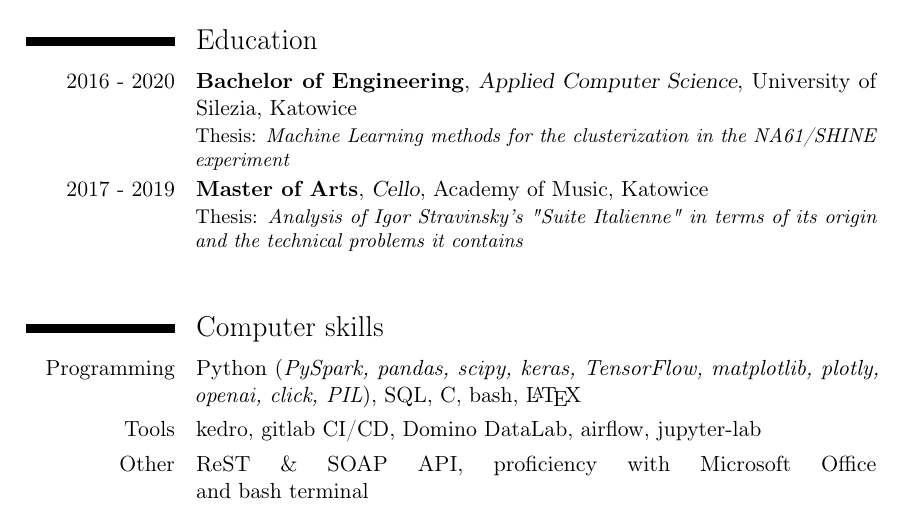
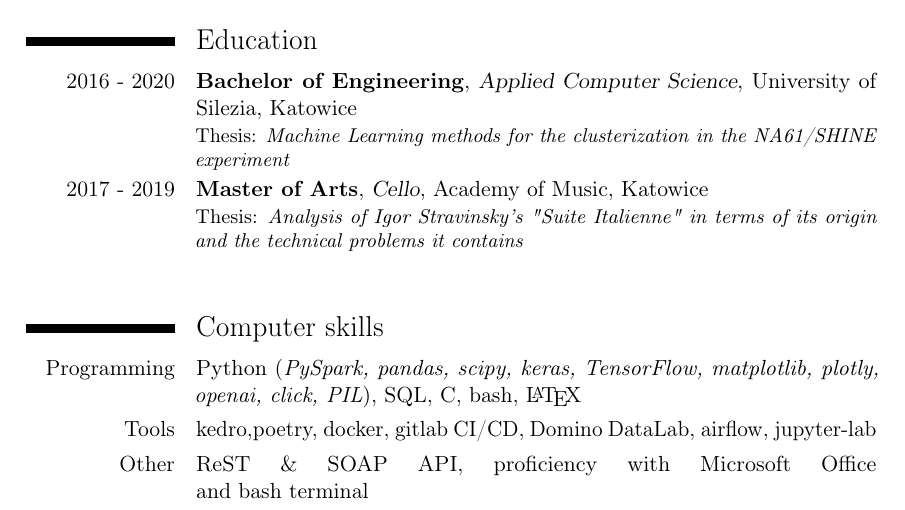
Before and after one commit to The-Bambi/CV, a LaTeX CV (CV.tex): part of page 1 of 2, cut so that both start at the same text. Compiled offline with pdfLaTeX.

Commit message:
add docker and poetry

```diff
--- a/CV.tex
+++ b/CV.tex
@@ -75,7 +75,7 @@
 \hfill \break
 \section{Computer skills}
 	\cvitem{Programming}{Python (\textit{PySpark, pandas, scipy, keras, TensorFlow, matplotlib, plotly, openai, click, PIL}), SQL, C, bash, \LaTeX }
-	\cvitem{Tools}{kedro, gitlab CI/CD, Domino DataLab, airflow, jupyter-lab}
+	\cvitem{Tools}{kedro,poetry, docker, gitlab CI/CD, Domino DataLab, airflow, jupyter-lab}
 	\cvitem{Other}{ReST \& SOAP API, proficiency with Microsoft Office\break and bash terminal}
 \hfill \break
 \newpage
```
Also changed, not shown: CV.pdf.
